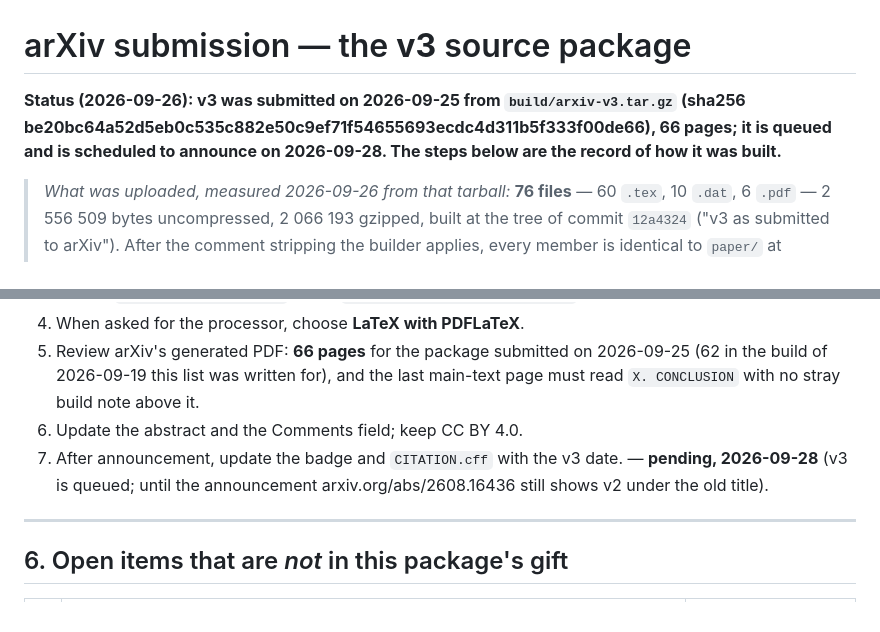
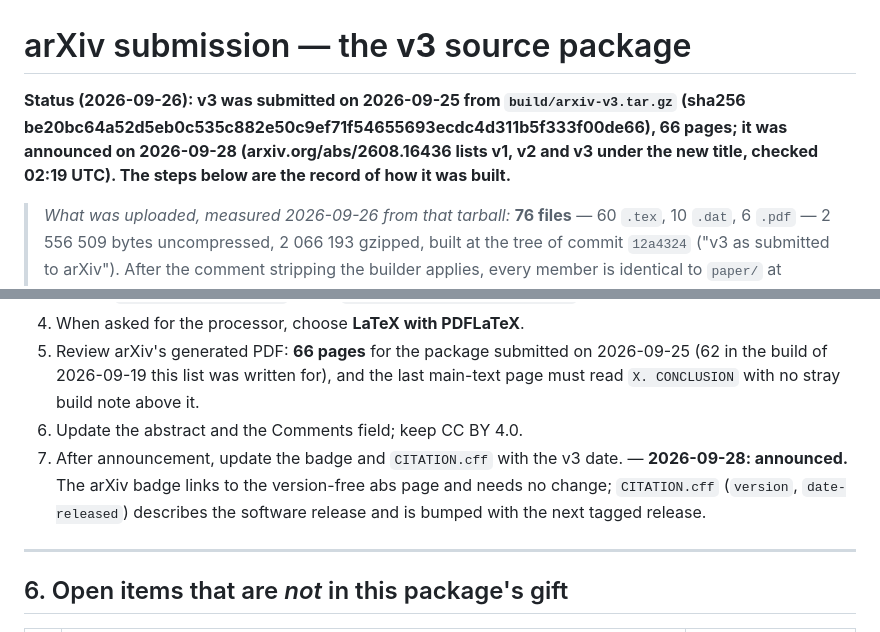
Before and after one commit to nicolasbonilla/dynamical-spectral-functions-sqd, a Markdown page: docs/ARXIV_SUBMISSION.md, 2 parts joined by grey strips. Drawn GitHub-style.

Commit message:
v3 announced on arXiv on 2026-09-28: status lines updated
README and docs/ARXIV_SUBMISSION.md said v3 was queued; arxiv.org/abs/2608.16436
lists v1-v3 under the new title (checked 02:19 UTC). CITATION.cff is bumped with
the next tagged release. All five guardians pass.

Co-Authored-By: Claude Opus 5.5 <noreply@anthropic.com>

```diff
--- a/docs/ARXIV_SUBMISSION.md
+++ b/docs/ARXIV_SUBMISSION.md
@@ -1,6 +1,6 @@
 # arXiv submission — the **v3** source package
 
-**Status (2026-09-26): v3 was submitted on 2026-09-25 from `build/arxiv-v3.tar.gz` (sha256 be20bc64a52d5eb0c535c882e50c9ef71f54655693ecdc4d311b5f333f00de66), 66 pages; it is queued and is scheduled to announce on 2026-09-28. The steps below are the record of how it was built.**
+**Status (2026-09-26): v3 was submitted on 2026-09-25 from `build/arxiv-v3.tar.gz` (sha256 be20bc64a52d5eb0c535c882e50c9ef71f54655693ecdc4d311b5f333f00de66), 66 pages; it was announced on 2026-09-28 (arxiv.org/abs/2608.16436 lists v1, v2 and v3 under the new title, checked 02:19 UTC). The steps below are the record of how it was built.**
 
 > *What was uploaded, measured 2026-09-26 from that tarball:* **76 files** — 60 `.tex`, 10 `.dat`,
 > 6 `.pdf` — 2 556 509 bytes uncompressed, 2 066 193 gzipped, built at the tree of commit `12a4324`
@@ -287,8 +287,9 @@ The Comments field as filed for v3 on 2026-09-25 (397 characters, from `build/ar
    build of 2026-09-19 this list was written for), and the last main-text page must read
    `X. CONCLUSION` with no stray build note above it.
 6. Update the abstract and the Comments field; keep CC BY 4.0.
-7. After announcement, update the badge and `CITATION.cff` with the v3 date. — **pending, 2026-09-28**
-   (v3 is queued; until the announcement arxiv.org/abs/2608.16436 still shows v2 under the old title).
+7. After announcement, update the badge and `CITATION.cff` with the v3 date. — **2026-09-28: announced.** The
+   arXiv badge links to the version-free abs page and needs no change; `CITATION.cff` (`version`,
+   `date-released`) describes the software release and is bumped with the next tagged release.
 
 ---
 
```
Also changed, not shown: README.md (+2 -2 lines).
